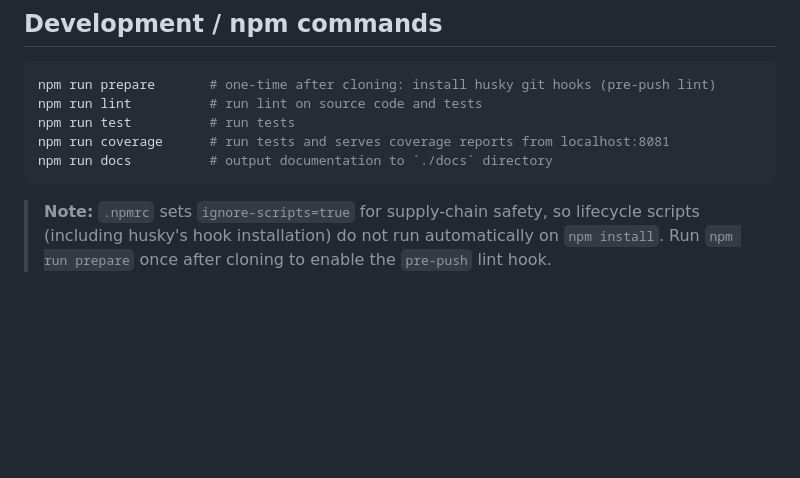
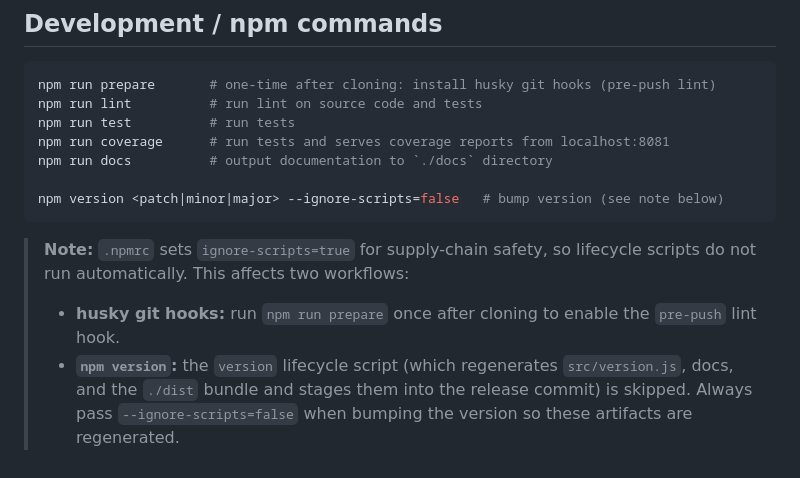
Before and after one commit to Constructor-io/constructorio-client-javascript, a Markdown page: README.md, the part around the change. GitHub-like rendering; blank space fills up the shorter version.

````diff
--- a/README.md
+++ b/README.md
@@ -57,6 +57,10 @@ npm run lint          # run lint on source code and tests
 npm run test          # run tests
 npm run coverage      # run tests and serves coverage reports from localhost:8081
 npm run docs          # output documentation to `./docs` directory
+
+npm version <patch|minor|major> --ignore-scripts=false   # bump version (see note below)
 ```
 
-> **Note:** `.npmrc` sets `ignore-scripts=true` for supply-chain safety, so lifecycle scripts (including husky's hook installation) do not run automatically on `npm install`. Run `npm run prepare` once after cloning to enable the `pre-push` lint hook.
+> **Note:** `.npmrc` sets `ignore-scripts=true` for supply-chain safety, so lifecycle scripts do not run automatically. This affects two workflows:
+> - **husky git hooks:** run `npm run prepare` once after cloning to enable the `pre-push` lint hook.
+> - **`npm version`:** the `version` lifecycle script (which regenerates `src/version.js`, docs, and the `./dist` bundle and stages them into the release commit) is skipped. Always pass `--ignore-scripts=false` when bumping the version so these artifacts are regenerated.
````
